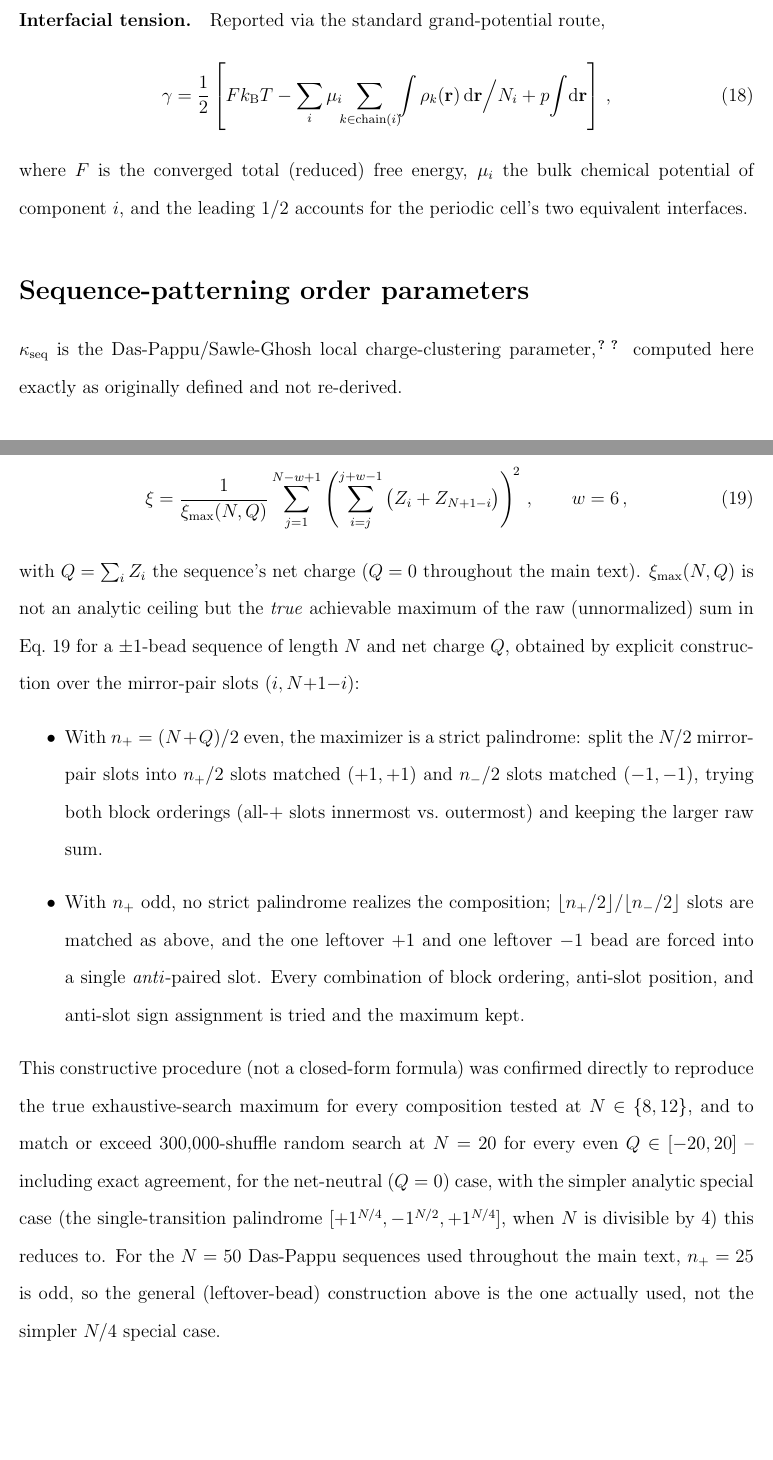
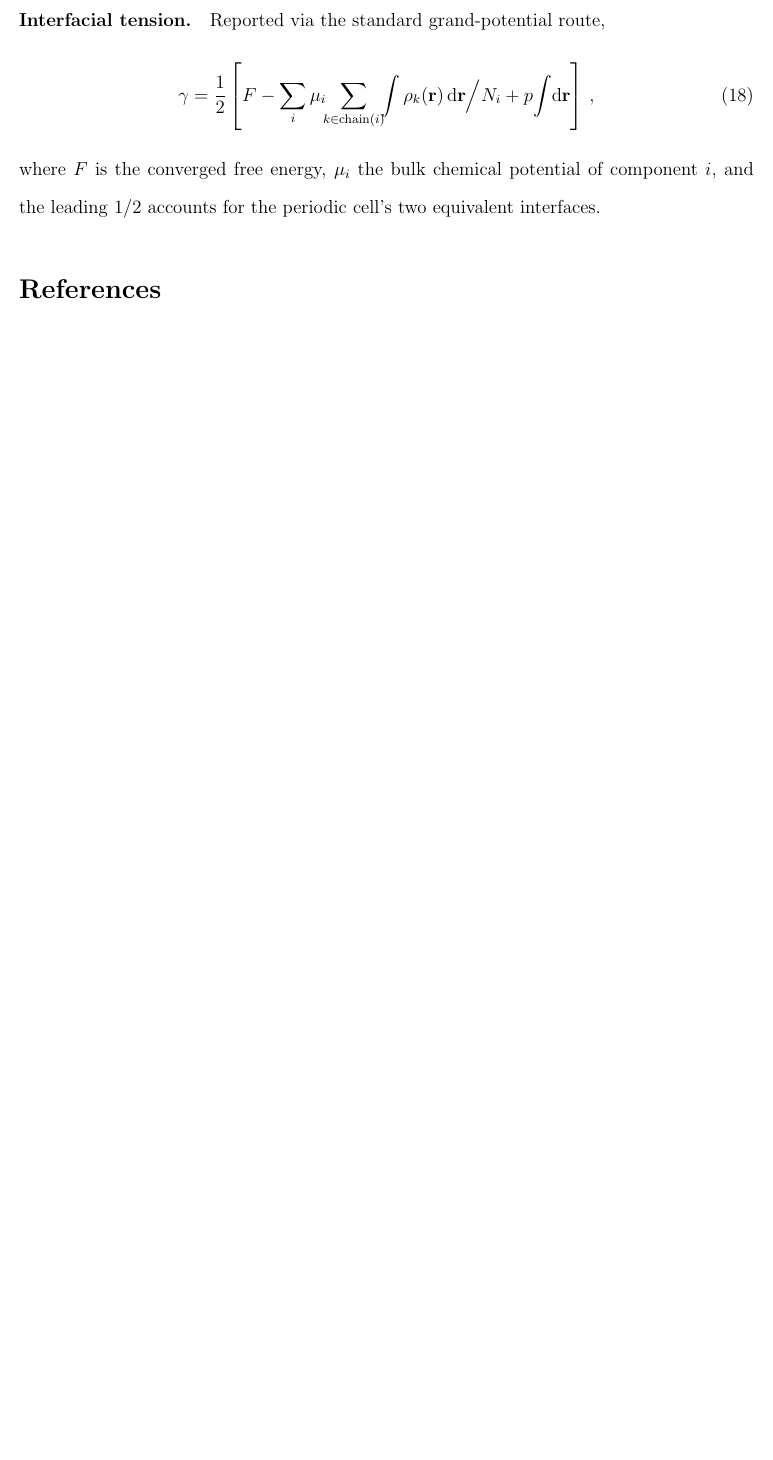
Before and after one commit to pw0908/idp_interface, a LaTeX paper (manuscript_letter_SI.tex): two parts of pages 7 and 8 of 9 before the commit and part of page 7 of 7 after it, the two joined at a grey line, cut so that both start at the same text, the shorter picture padded with empty space. Compiled offline with pdfLaTeX.

Commit message:
Update manuscript

```diff
--- a/manuscript_letter_SI.tex
+++ b/manuscript_letter_SI.tex
@@ -140,27 +145,10 @@ solved directly by Fourier convolution with the bare Coulomb Green's function, $
 
 \paragraph{Interfacial tension.} Reported via the standard grand-potential route,
 \begin{equation}
-    \gamma = \frac{1}{2}\left[F k_\mathrm{B}T - \sum_i\mu_i\!\!\sum_{k\in\mathrm{chain}(i)}\!\!\int\rho_k(\mathbf{r})\,\mathrm{d}\mathbf{r}\Big/N_i + p\!\int\!\mathrm{d}\mathbf{r}\right]\,,
+    \gamma = \frac{1}{2}\left[F - \sum_i\mu_i\!\!\sum_{k\in\mathrm{chain}(i)}\!\!\int\rho_k(\mathbf{r})\,\mathrm{d}\mathbf{r}\Big/N_i + p\!\int\!\mathrm{d}\mathbf{r}\right]\,,
     \label{eq:si-gamma}
 \end{equation}
-where $F$ is the converged total (reduced) free energy, $\mu_i$ the bulk chemical potential of component $i$, and the leading $1/2$ accounts for the periodic cell's two equivalent interfaces.
-
-\section{Sequence-patterning order parameters}
-\label{si:kappa}
-
-$\kappa_\mathrm{seq}$ is the Das-Pappu/Sawle-Ghosh local charge-clustering parameter\cite{dasConformationsIntrinsicallyDisordered2013,sawleTheoreticalMethodCompute2015}, computed here exactly as originally defined and not re-derived.
-
-$\xi$ (main text Eq.~3) is this project's own windowed anti-palindrome order parameter,
-\begin{equation}
-    \xi = \frac{1}{\xi_\mathrm{max}(N,Q)}\sum_{j=1}^{N-w+1}\left(\sum_{i=j}^{j+w-1}\big(Z_i+Z_{N+1-i}\big)\right)^{\!2}\,,\qquad w=6\,,
-    \label{eq:si-xi}
-\end{equation}
-with $Q=\sum_iZ_i$ the sequence's net charge ($Q=0$ throughout the main text). $\xi_\mathrm{max}(N,Q)$ is not an analytic ceiling but the \emph{true} achievable maximum of the raw (unnormalized) sum in Eq.~\ref{eq:si-xi} for a $\pm1$-bead sequence of length $N$ and net charge $Q$, obtained by explicit construction over the mirror-pair slots $(i,N{+}1{-}i)$:
-\begin{itemize}
-    \item With $n_+=(N+Q)/2$ even, the maximizer is a strict palindrome: split the $N/2$ mirror-pair slots into $n_+/2$ slots matched $(+1,+1)$ and $n_-/2$ slots matched $(-1,-1)$, trying both block orderings (all-$+$ slots innermost vs.\ outermost) and keeping the larger raw sum.
-    \item With $n_+$ odd, no strict palindrome realizes the composition; $\lfloor n_+/2\rfloor$/$\lfloor n_-/2\rfloor$ slots are matched as above, and the one leftover $+1$ and one leftover $-1$ bead are forced into a single \emph{anti}-paired slot. Every combination of block ordering, anti-slot position, and anti-slot sign assignment is tried and the maximum kept.
-\end{itemize}
-This constructive procedure (not a closed-form formula) was confirmed directly to reproduce the true exhaustive-search maximum for every composition tested at $N\in\{8,12\}$, and to match or exceed $300{,}000$-shuffle random search at $N=20$ for every even $Q\in[-20,20]$ -- including exact agreement, for the net-neutral ($Q=0$) case, with the simpler analytic special case (the single-transition palindrome $[+1^{N/4},-1^{N/2},+1^{N/4}]$, when $N$ is divisible by 4) this reduces to. For the $N=50$ Das-Pappu sequences used throughout the main text, $n_+=25$ is odd, so the general (leftover-bead) construction above is the one actually used, not the simpler $N/4$ special case.
+where $F$ is the converged free energy, $\mu_i$ the bulk chemical potential of component $i$, and the leading $1/2$ accounts for the periodic cell's two equivalent interfaces.
 
 \bibliography{literature/references/references}
 
```
Also changed, not shown: manuscript_letter.tex (+2 -0 lines), manuscript_letter_SI.tex (31 more changed lines).
